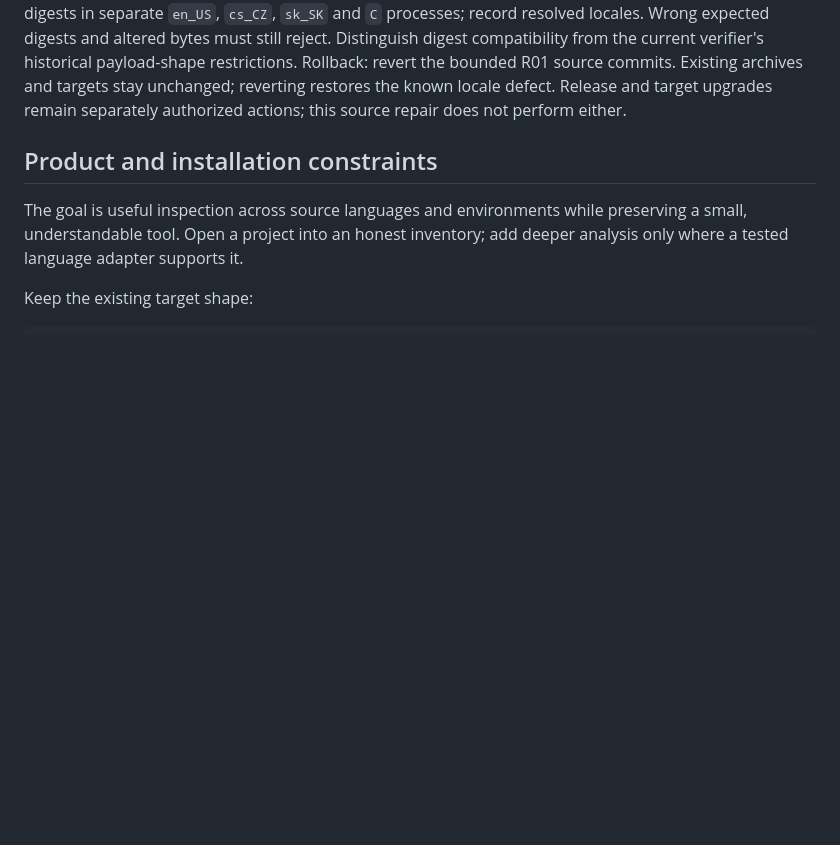
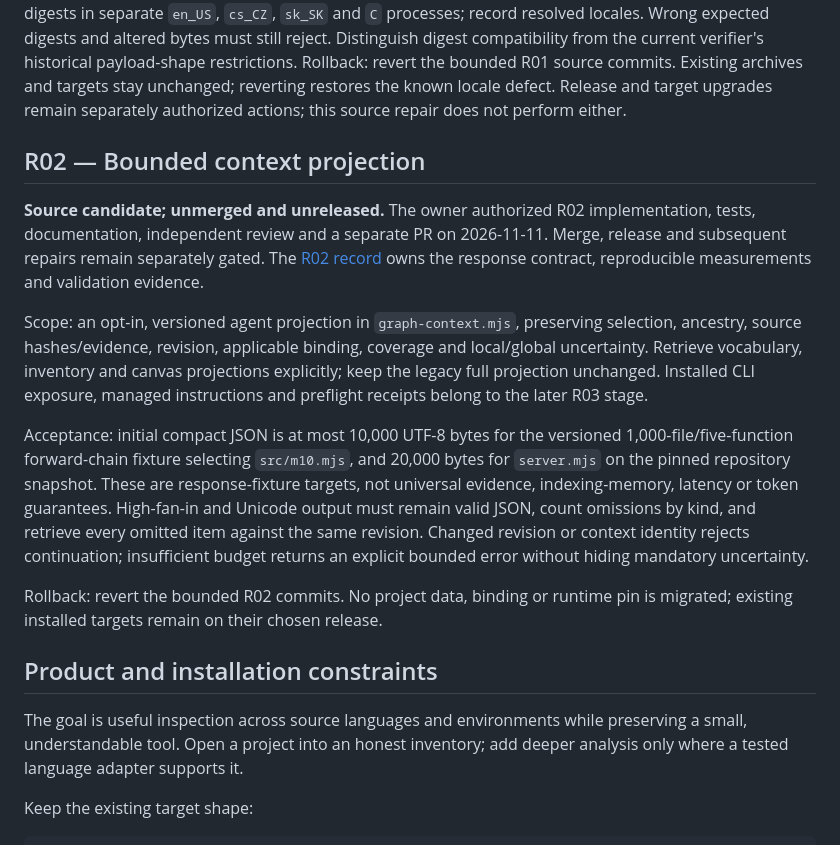
Before and after one commit to OnFiala/agent.mind, a Markdown page: ROADMAP.md, the part around the change. Drawn GitHub-style; blank space fills up the shorter version.

```diff
--- a/ROADMAP.md
+++ b/ROADMAP.md
@@ -28,6 +28,32 @@ current verifier's historical payload-shape restrictions.
 Rollback: revert the bounded R01 source commits. Existing archives and targets stay
 unchanged; reverting restores the known locale defect. Release and target upgrades
 remain separately authorized actions; this source repair does not perform either.
+
+## R02 — Bounded context projection
+
+**Source candidate; unmerged and unreleased.** The owner authorized R02
+implementation, tests, documentation, independent review and a separate PR on
+2026-11-11. Merge, release and subsequent repairs remain separately gated.
+The [R02 record](docs/reviews/2026-11-11-bounded-context.md) owns the response
+contract, reproducible measurements and validation evidence.
+
+Scope: an opt-in, versioned agent projection in `graph-context.mjs`, preserving
+selection, ancestry, source hashes/evidence, revision, applicable binding, coverage
+and local/global uncertainty. Retrieve vocabulary, inventory and canvas projections
+explicitly; keep the legacy full projection unchanged. Installed CLI exposure,
+managed instructions and preflight receipts belong to the later R03 stage.
+
+Acceptance: initial compact JSON is at most 10,000 UTF-8 bytes for the versioned
+1,000-file/five-function forward-chain fixture selecting `src/m10.mjs`, and 20,000
+bytes for `server.mjs` on the pinned repository snapshot. These are response-fixture
+targets, not universal evidence, indexing-memory, latency or token guarantees.
+High-fan-in and Unicode output must remain valid JSON, count omissions by kind,
+and retrieve every omitted item against the same revision. Changed revision or
+context identity rejects continuation; insufficient budget returns an explicit
+bounded error without hiding mandatory uncertainty.
+
+Rollback: revert the bounded R02 commits. No project data, binding or runtime pin
+is migrated; existing installed targets remain on their chosen release.
 
 ## Product and installation constraints
 
```
Also changed, not shown: README.md (+61 -0 lines), docs/reviews/2026-11-11-bounded-context.md (added, +151 -0 lines).
